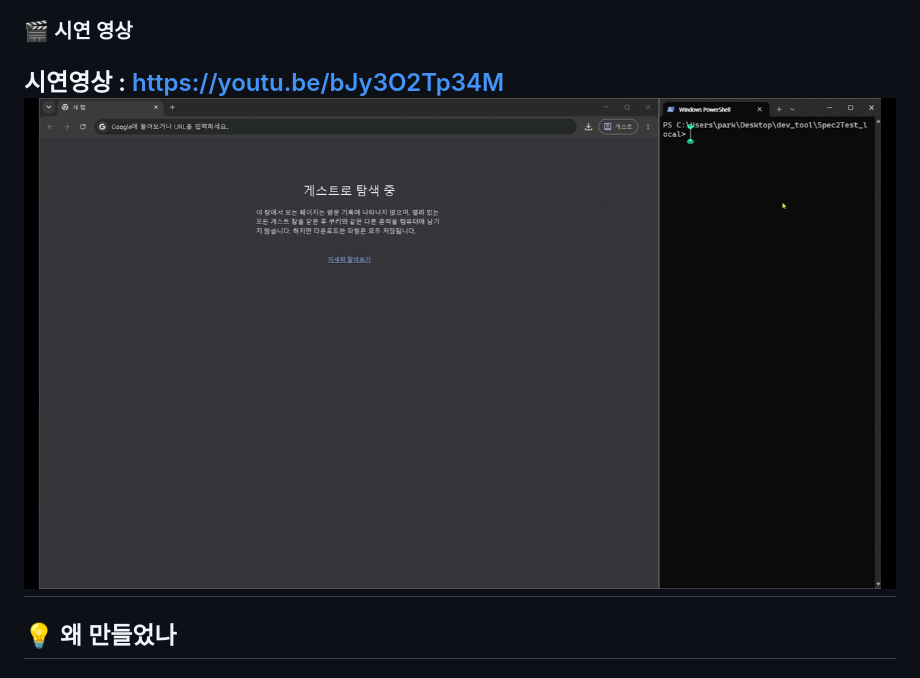
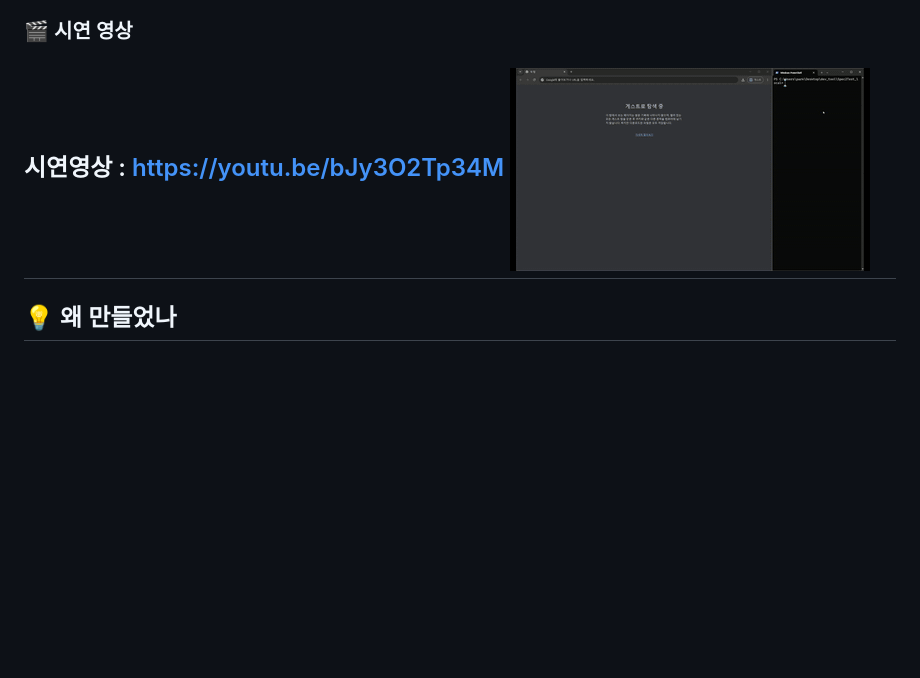
Before and after one commit to parkspark/Sepc2Test_Local, a Markdown page: README.md, the part around the change. GitHub-like rendering; pictures changed too: image/Demo.gif (added); blank space fills up the shorter version.

```diff
--- a/README.md
+++ b/README.md
@@ -16,7 +16,7 @@ Spec2Test_local은 게임 기획서를 읽고, 로컬 비전 모델로 모든
 ### 🎬 시연 영상
 
 시연영상 : https://youtu.be/bJy3O2Tp34M
-![alt text](image/Spec2Test_demo.gif)
+![alt text](image/Demo.gif)
 ---
 
 ## 💡 왜 만들었나
```
Also changed, not shown: README.en.md (+1 -1 lines).
